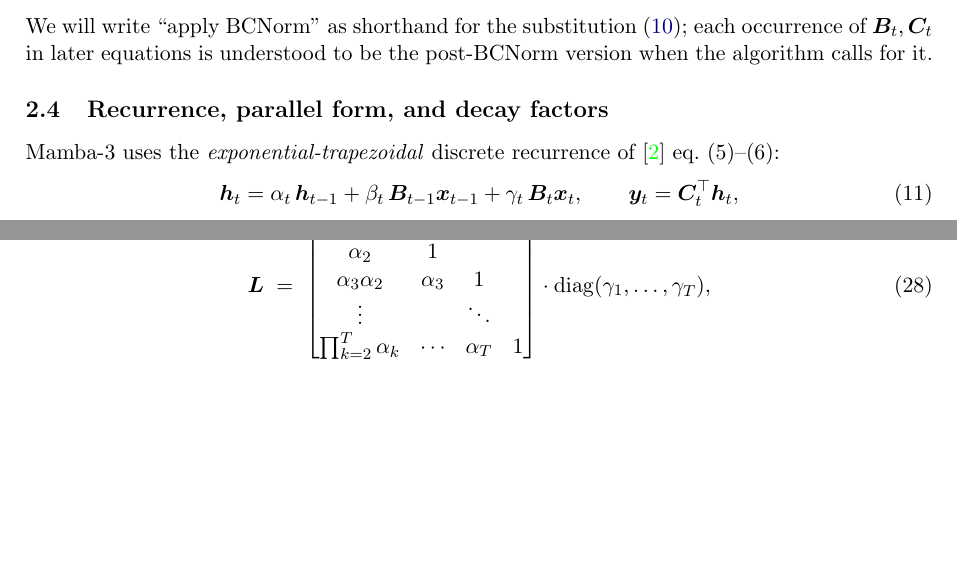
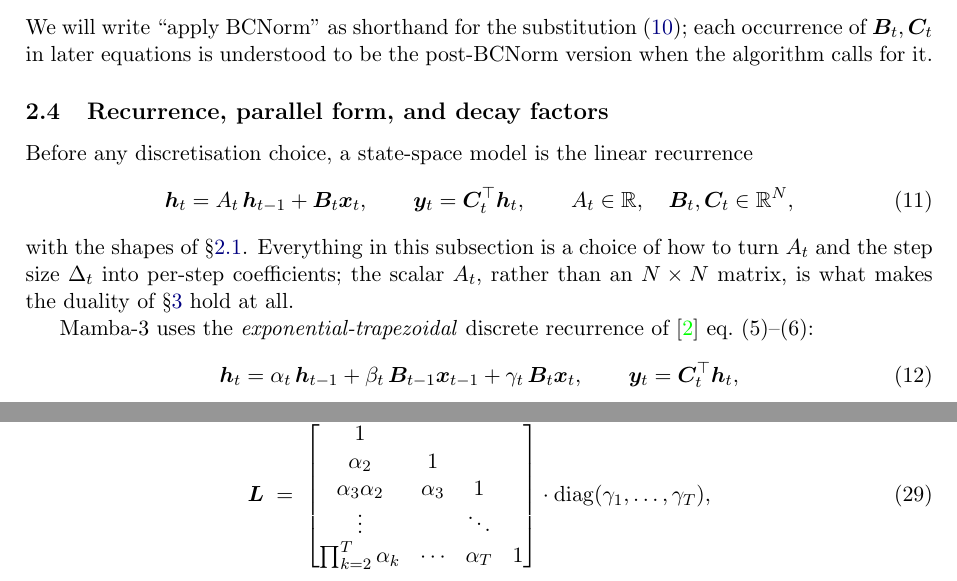
Before and after one commit to MasahiroOgawa/visionMamba3, a LaTeX paper (doc/attention/mamba3_attention.tex): two parts of pages 5 and 8 of 44, joined at a grey line, cut so that both start at the same text, the shorter picture padded with empty space. Compiled offline with pdfLaTeX.

Commit message:
doc 2.4: introduce the plain SSM recurrence before the trapezoidal one
The subsection opened straight onto Mamba-3's exponential-trapezoidal form, so alpha, beta
and gamma arrived before the recurrence they are coefficients of. New eq. (11) states the
underlying model first -- h_t = A_t h_{t-1} + B_t x_t -- and everything after it reads as a
choice of how to turn A_t and Delta_t into per-step coefficients, which is what it is.
Matches the paper's 3.1, which had the same gap.

Types are declared in the equation (A_t in R, B_t and C_t in R^N) rather than in prose. 2.1
already defines A_t as a scalar in R_{<0}, so this repeats a shape the doc had right and the
paper did not; the half-sentence added is only that the scalar, rather than an N x N matrix,
is what makes the duality hold at all.

Inserting a numbered equation renumbers the rest. Checked nothing breaks: our own references
are all \eqref, and every literal "eq.~(N)" in the prose is a citation of the Mamba-3 or VSSD
paper's numbering, not ours -- verified by reading each of the eight hits rather than
assuming from the pattern.

44 pages, no undefined references, overfull count unchanged at 4 (all pre-existing).

Co-Authored-By: Claude Opus 5 (1M context) <noreply@anthropic.com>

```diff
--- a/doc/attention/mamba3_attention.tex
+++ b/doc/attention/mamba3_attention.tex
@@ -221,6 +221,20 @@
 
 \subsection{Recurrence, parallel form, and decay factors}
 \label{sec:decay}
+
+Before any discretisation choice, a state-space model is the linear
+recurrence
+\begin{equation}\label{eq:ssm}
+  \bm{h}_t = A_t\,\bm{h}_{t-1} + \bm{B}_t\bm{x}_t,
+  \qquad
+  \bm{y}_t = \bm{C}_t^\top\bm{h}_t,
+  \qquad
+  A_t \in \mathbb{R},\quad \bm{B}_t,\bm{C}_t \in \mathbb{R}^{N},
+\end{equation}
+with the shapes of \S\ref{sec:sizes}. Everything in this subsection is a
+choice of how to turn $A_t$ and the step size $\Delta_t$ into per-step
+coefficients; the scalar $A_t$, rather than an $N\times N$ matrix, is
+what makes the duality of \S\ref{sec:ssd} hold at all.
 
 Mamba-3 uses the \emph{exponential-trapezoidal} discrete recurrence of
 \cite{mamba3} eq.~(5)–(6):
```
